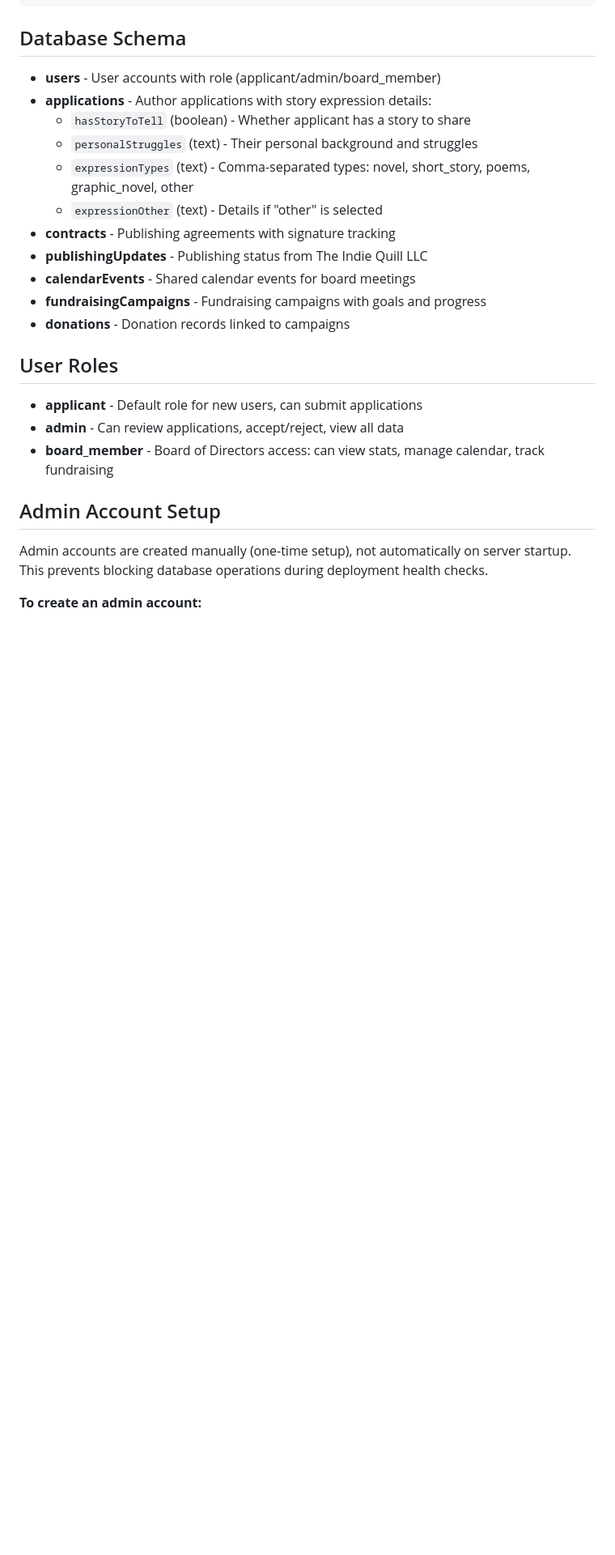
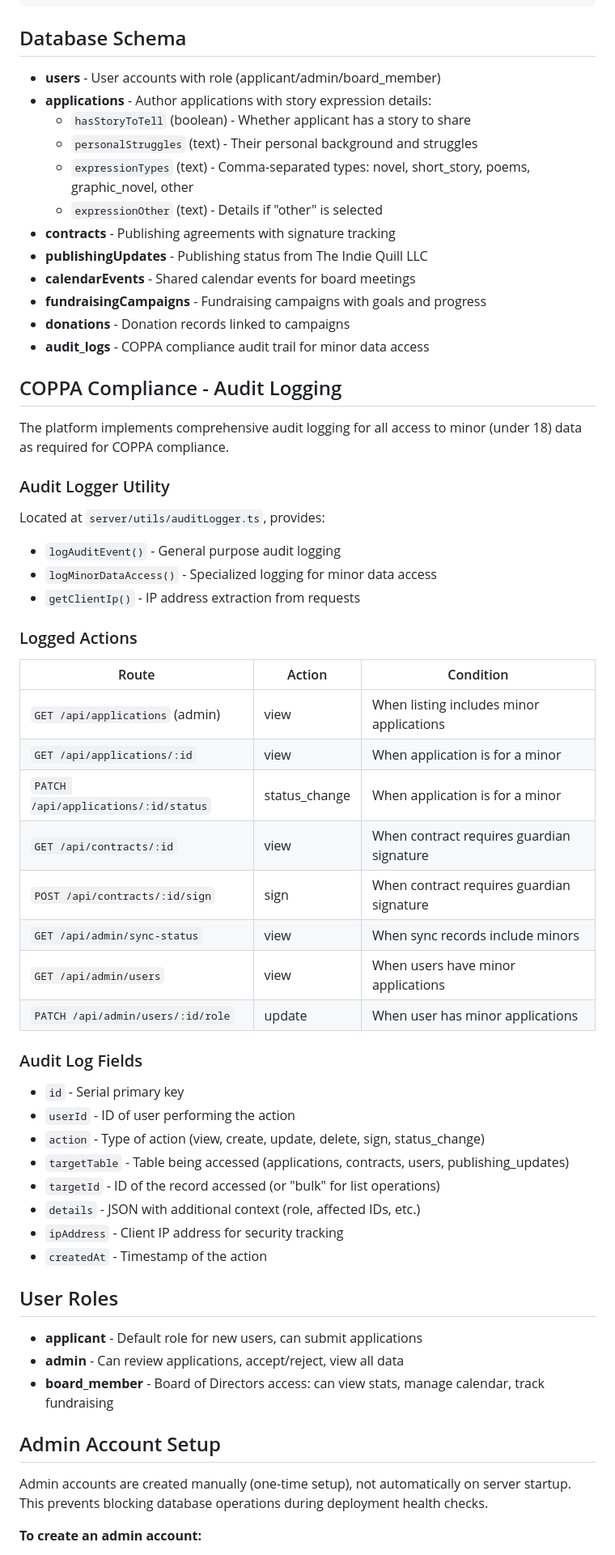
Before and after one commit to BobtheSkull7/The-Indie-Quill-Collective, a Markdown page: replit.md, the part around the change. Shown at 81% size. GitHub-like rendering; blank space fills up the shorter version.

Commit message:
Add COPPA compliant audit logging to track access to minor data
Adds a new `audit_logs` table and `auditLogger.ts` utility, logging all access to minor data across application, contract, and user management routes for COPPA compliance.

Replit-Commit-Author: Agent
Replit-Commit-Session-Id: e23263c9-d608-4c22-b0b9-097af9e33b99
Replit-Commit-Checkpoint-Type: full_checkpoint
Replit-Commit-Event-Id: 7a6e8eb5-476b-4071-9692-3ca873806392
Replit-Commit-Screenshot-Url: https://storage.googleapis.com/screenshot-production-us-central1/262e50f1-3284-42c0-9793-2016d4dcb634/e23263c9-d608-4c22-b0b9-097af9e33b99/kdQpikE

```diff
--- a/replit.md
+++ b/replit.md
@@ -71,6 +71,38 @@ The Indie Quill Collective is a 501(c)(3) non-profit organization platform desig
 - **calendarEvents** - Shared calendar events for board meetings
 - **fundraisingCampaigns** - Fundraising campaigns with goals and progress
 - **donations** - Donation records linked to campaigns
+- **audit_logs** - COPPA compliance audit trail for minor data access
+
+## COPPA Compliance - Audit Logging
+The platform implements comprehensive audit logging for all access to minor (under 18) data as required for COPPA compliance.
+
+### Audit Logger Utility
+Located at `server/utils/auditLogger.ts`, provides:
+- `logAuditEvent()` - General purpose audit logging
+- `logMinorDataAccess()` - Specialized logging for minor data access
+- `getClientIp()` - IP address extraction from requests
+
+### Logged Actions
+| Route | Action | Condition |
+|-------|--------|-----------|
+| `GET /api/applications` (admin) | view | When listing includes minor applications |
+| `GET /api/applications/:id` | view | When application is for a minor |
+| `PATCH /api/applications/:id/status` | status_change | When application is for a minor |
+| `GET /api/contracts/:id` | view | When contract requires guardian signature |
+| `POST /api/contracts/:id/sign` | sign | When contract requires guardian signature |
+| `GET /api/admin/sync-status` | view | When sync records include minors |
+| `GET /api/admin/users` | view | When users have minor applications |
+| `PATCH /api/admin/users/:id/role` | update | When user has minor applications |
+
+### Audit Log Fields
+- `id` - Serial primary key
+- `userId` - ID of user performing the action
+- `action` - Type of action (view, create, update, delete, sign, status_change)
+- `targetTable` - Table being accessed (applications, contracts, users, publishing_updates)
+- `targetId` - ID of the record accessed (or "bulk" for list operations)
+- `details` - JSON with additional context (role, affected IDs, etc.)
+- `ipAddress` - Client IP address for security tracking
+- `createdAt` - Timestamp of the action
 
 ## User Roles
 - **applicant** - Default role for new users, can submit applications
```
